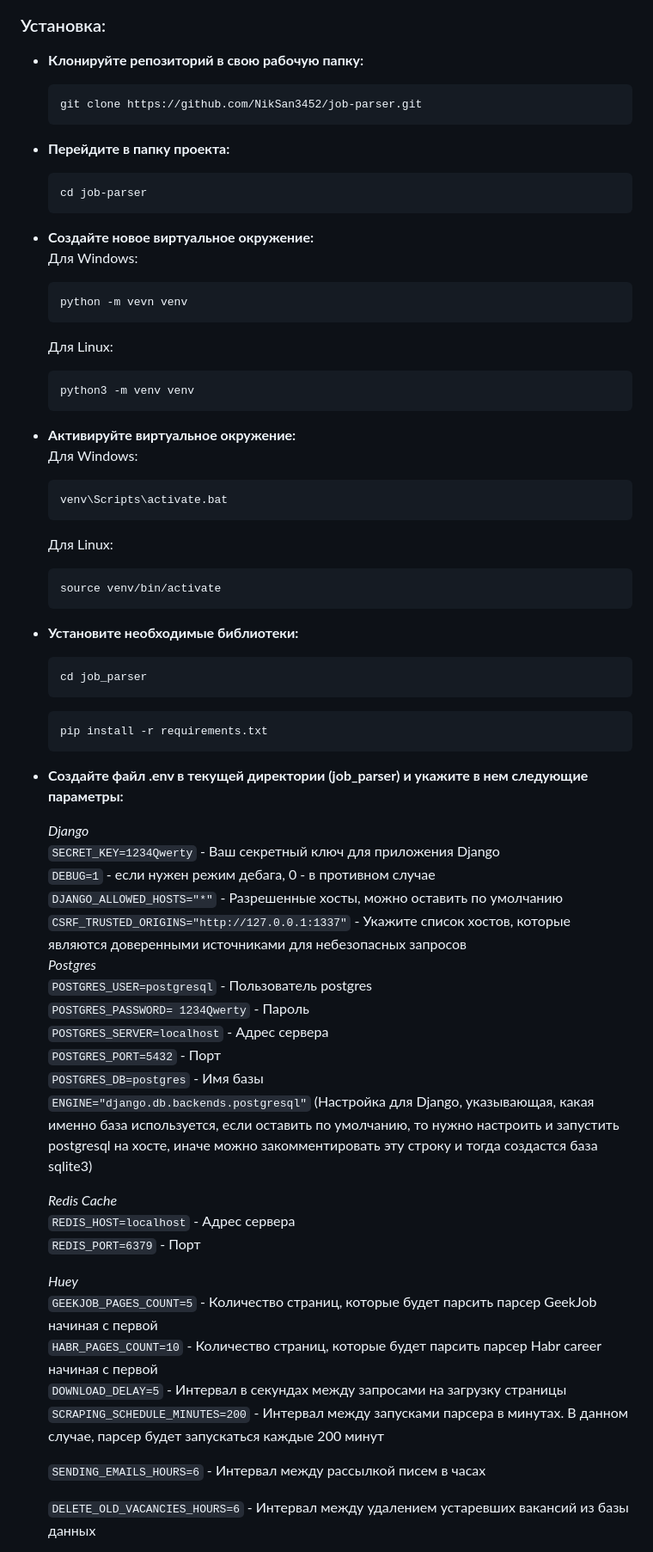
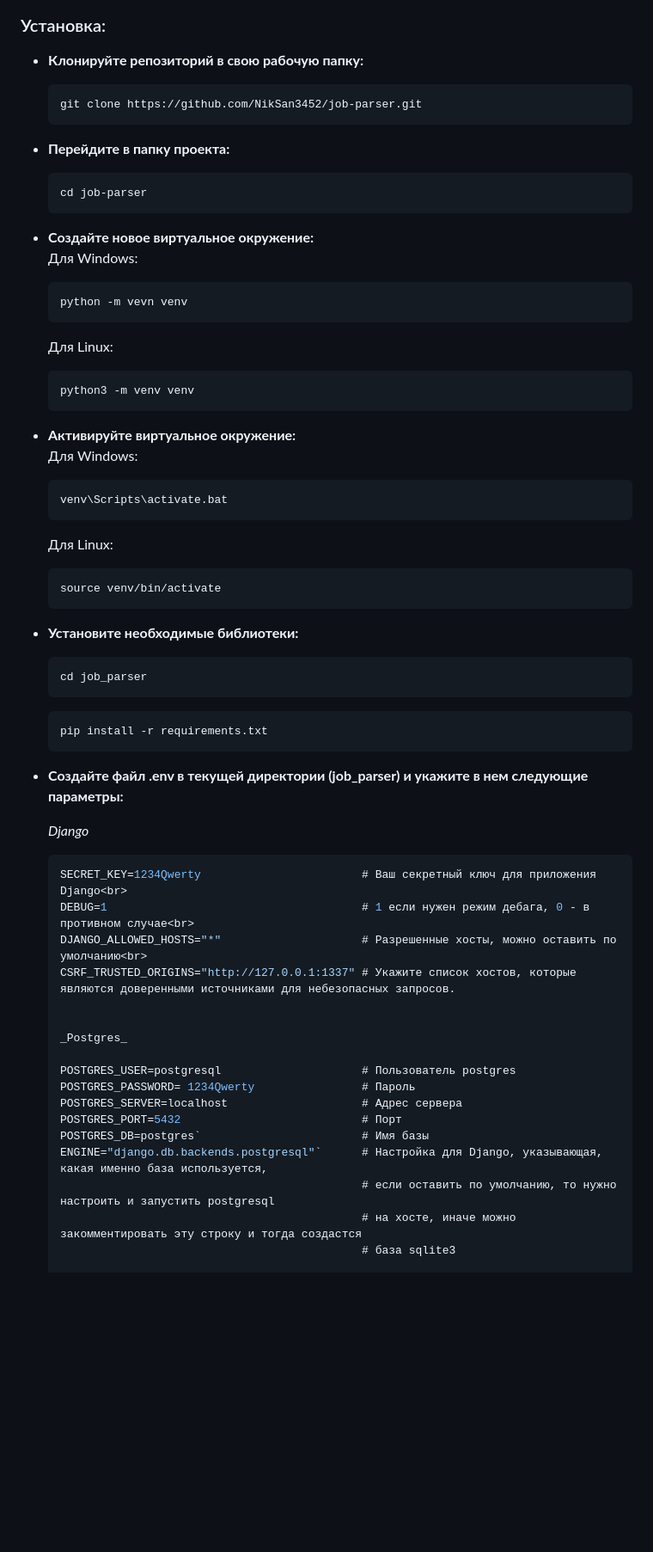
Before and after one commit to NikSan3452/job-parser, a Markdown page: README.md, the part around the change printed below. Shown: that part at 86% size. Drawn GitHub-style; blank space fills up the shorter version.

````diff
--- a/README.md
+++ b/README.md
@@ -28,39 +28,49 @@
 ### Установка:
 
 -   **Клонируйте репозиторий в свою рабочую папку:**<br>
+
     ```rs
     git clone https://github.com/NikSan3452/job-parser.git
     ```
 
 -   **Перейдите в папку проекта:**<br>
+
     ```rs
     cd job-parser
     ```
 
 -   **Создайте новое виртуальное окружение:**<br>
     Для Windows:
+
     ```rs
     python -m vevn venv
     ```
+
     Для Linux:
+
     ```rs
     python3 -m venv venv
     ```
 
 -   **Активируйте виртуальное окружение:**<br>
     Для Windows:
+
     ```rs
     venv\Scripts\activate.bat
     ```
+
     Для Linux:
+
     ```rs
     source venv/bin/activate
     ```
 
 -   **Установите необходимые библиотеки:**<br>
+
     ```rs
     cd job_parser
     ```
+
     ```rs
     pip install -r requirements.txt
     ```
@@ -68,29 +78,23 @@
 -   **Создайте файл .env в текущей директории (job_parser) и укажите в нем следующие параметры:**<br>
 
     _Django_<br>
-    `SECRET_KEY=1234Qwerty` - Ваш секретный ключ для приложения Django<br>
-    `DEBUG=1` - если нужен режим дебага, 0 - в противном случае<br>
-    `DJANGO_ALLOWED_HOSTS="*"` - Разрешенные хосты, можно оставить по умолчанию<br>
-    `CSRF_TRUSTED_ORIGINS="http://127.0.0.1:1337"` - Укажите список хостов, которые являются доверенными источниками для небезопасных запросов<br>
-    _Postgres_<br>
-    `POSTGRES_USER=postgresql` - Пользователь postgres<br>
-    `POSTGRES_PASSWORD= 1234Qwerty` - Пароль<br>
-    `POSTGRES_SERVER=localhost` - Адрес сервера<br>
-    `POSTGRES_PORT=5432` - Порт<br>
-    `POSTGRES_DB=postgres` - Имя базы<br>
-    `ENGINE="django.db.backends.postgresql"` (Настройка для Django, указывающая, какая именно база используется, если оставить по умолчанию, то нужно настроить и запустить postgresql на хосте, иначе можно закомментировать эту строку и тогда создастся база sqlite3)<br>
 
-    _Redis Cache_<br>
-    `REDIS_HOST=localhost` - Адрес сервера<br>
-    `REDIS_PORT=6379` - Порт<br>
+    ```rs
+    SECRET_KEY=1234Qwerty                        # Ваш секретный ключ для приложения Django<br>
+    DEBUG=1                                      # 1 если нужен режим дебага, 0 - в противном случае<br>
+    DJANGO_ALLOWED_HOSTS="*"                     # Разрешенные хосты, можно оставить по умолчанию<br>
+    CSRF_TRUSTED_ORIGINS="http://127.0.0.1:1337" # Укажите список хостов, которые являются доверенными источниками для небезопасных запросов.
 
-    _Huey_<br>
-    `GEEKJOB_PAGES_COUNT=5` - Количество страниц, которые будет парсить парсер GeekJob начиная с первой<br>
-    `HABR_PAGES_COUNT=10` - Количество страниц, которые будет парсить парсер Habr career начиная с первой<br>
-    `DOWNLOAD_DELAY=5` - Интервал в секундах между запросами на загрузку страницы<br>
-    `SCRAPING_SCHEDULE_MINUTES=200` - Интервал между запусками парсера в минутах. В данном случае, парсер будет запускаться каждые 200 минут<br>
 
-    `SENDING_EMAILS_HOURS=6` - Интервал между рассылкой писем в часах<br>
+    _Postgres_
 
-    `DELETE_OLD_VACANCIES_HOURS=6` - Интервал между удалением устаревших вакансий из базы данных<br>
+    POSTGRES_USER=postgresql                     # Пользователь postgres
+    POSTGRES_PASSWORD= 1234Qwerty                # Пароль
+    POSTGRES_SERVER=localhost                    # Адрес сервера
+    POSTGRES_PORT=5432                           # Порт
+    POSTGRES_DB=postgres`                        # Имя базы
+    ENGINE="django.db.backends.postgresql"`      # Настройка для Django, указывающая, какая именно база используется,
+                                                 # если оставить по умолчанию, то нужно настроить и запустить postgresql
+                                                 # на хосте, иначе можно закомментировать эту строку и тогда создастся
+                                                 # база sqlite3
 
````
Also changed, not shown: other parts of README.md (+47 -8 lines).
